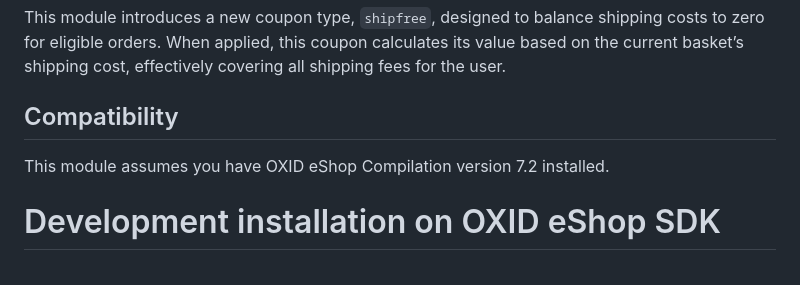
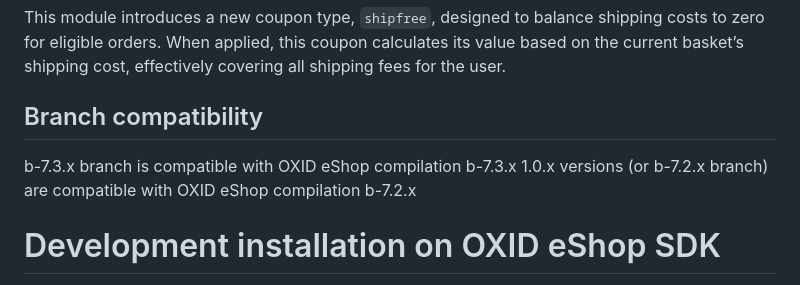
Before and after one commit to OXID-eSales/freeshipping-coupons-module, a Markdown page: README.md, the part around the change. Drawn GitHub-style.

Commit message:
OXDEV-8636 Updated branch compatibility for b-7.3.x

```diff
--- a/README.md
+++ b/README.md
@@ -10,9 +10,10 @@
 
 This module introduces a new coupon type, ``shipfree``, designed to balance shipping costs to zero for eligible orders. When applied, this coupon calculates its value based on the current basket’s shipping cost, effectively covering all shipping fees for the user.
 
-## Compatibility
+## Branch compatibility
 
-This module assumes you have OXID eShop Compilation version 7.2 installed.
+b-7.3.x branch is compatible with OXID eShop compilation b-7.3.x
+1.0.x versions (or b-7.2.x branch) are compatible with OXID eShop compilation b-7.2.x
 
 # Development installation on OXID eShop SDK
 
```
